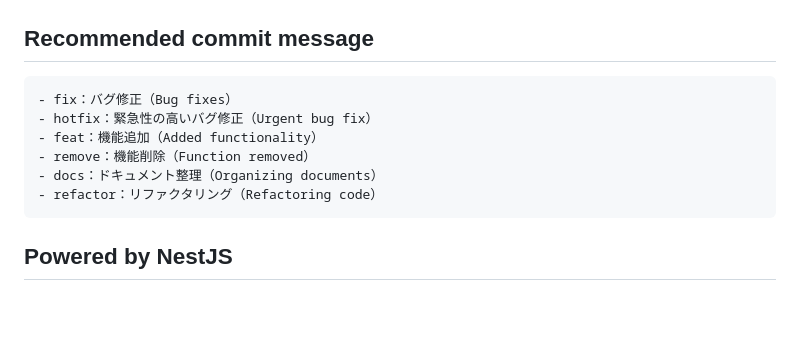
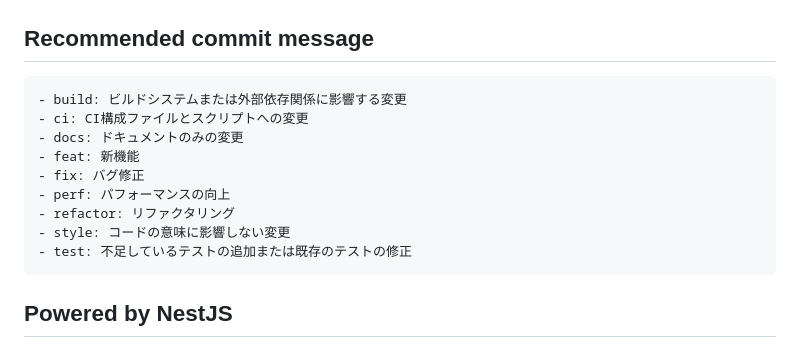
Before and after one commit to 24-105/line-quake-quick-alert, a Markdown page: README.md, the part around the change. Drawn GitHub-style; blank space fills up the shorter version.

````diff
--- a/README.md
+++ b/README.md
@@ -174,12 +174,15 @@ $ npm run test:cov
 
 ## Recommended commit message
 ```bash
-- fix：バグ修正（Bug fixes）
-- hotfix：緊急性の高いバグ修正（Urgent bug fix）
-- feat：機能追加（Added functionality）
-- remove：機能削除（Function removed）
-- docs：ドキュメント整理（Organizing documents）
-- refactor：リファクタリング（Refactoring code）
+- build: ビルドシステムまたは外部依存関係に影響する変更
+- ci: CI構成ファイルとスクリプトへの変更
+- docs: ドキュメントのみの変更
+- feat: 新機能
+- fix: バグ修正
+- perf: パフォーマンスの向上
+- refactor: リファクタリング
+- style: コードの意味に影響しない変更
+- test: 不足しているテストの追加または既存のテストの修正
 ```
 
 ## Powered by NestJS
````
